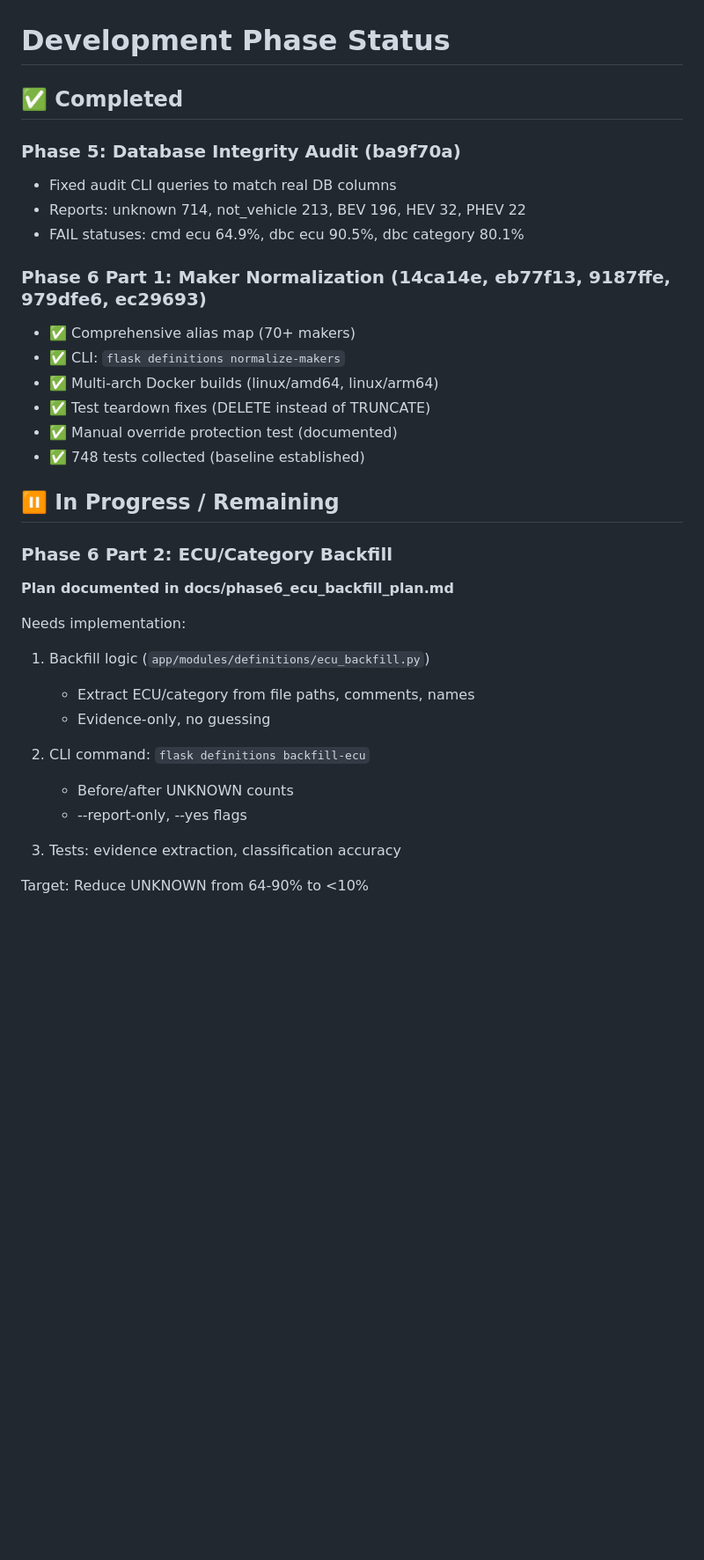
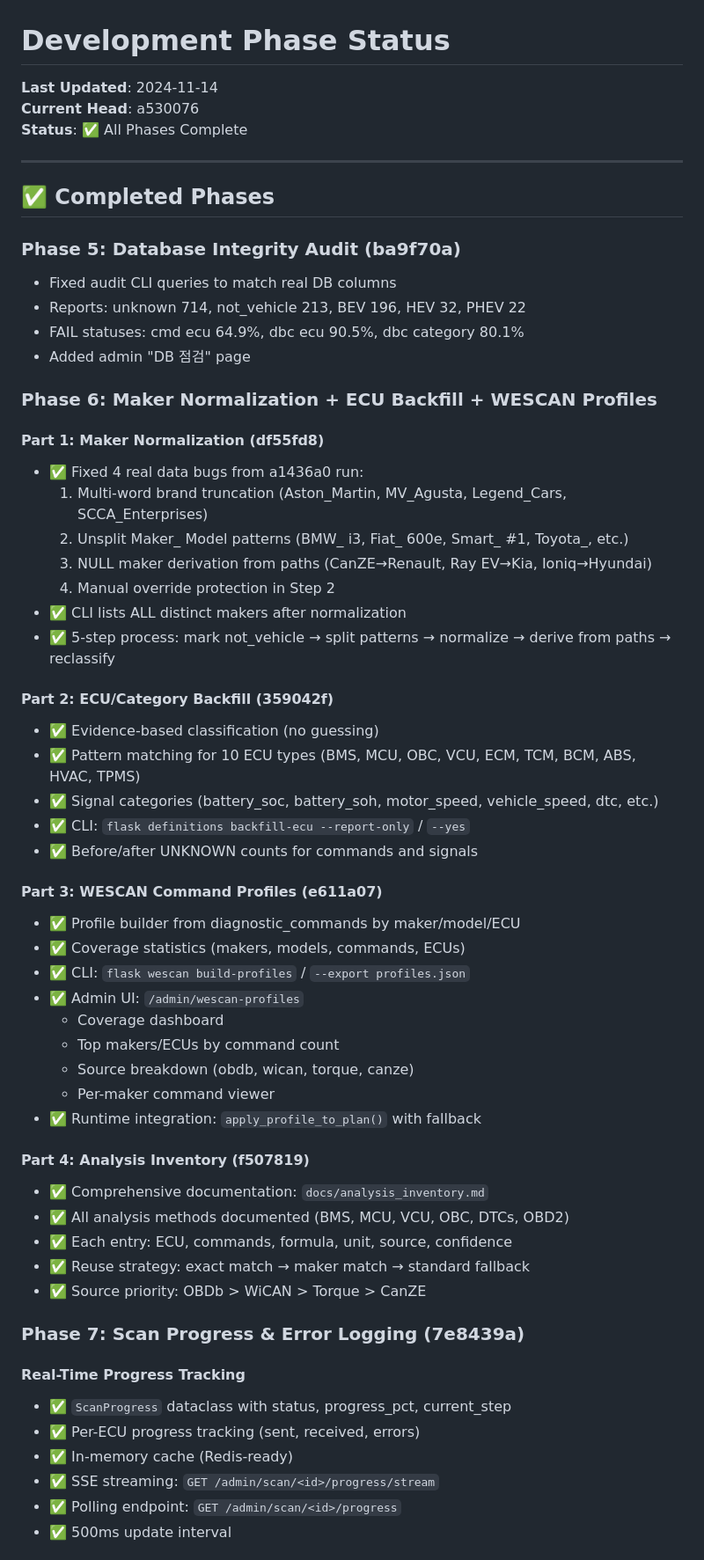
Before and after one commit to JTY9410/scantest, a Markdown page: PHASE_STATUS.md, the part around one of its changes. Shown at 88% size. Rendered like a GitHub page; blank space fills up the shorter version.

```diff
--- a/PHASE_STATUS.md
+++ b/PHASE_STATUS.md
@@ -1,35 +1,62 @@
 # Development Phase Status
 
-## ✅ Completed
+**Last Updated**: 2024-11-14
+**Current Head**: a530076
+**Status**: ✅ All Phases Complete
+
+---
+
+## ✅ Completed Phases
 
 ### Phase 5: Database Integrity Audit (ba9f70a)
 - Fixed audit CLI queries to match real DB columns
 - Reports: unknown 714, not_vehicle 213, BEV 196, HEV 32, PHEV 22
 - FAIL statuses: cmd ecu 64.9%, dbc ecu 90.5%, dbc category 80.1%
+- Added admin "DB 점검" page
 
-### Phase 6 Part 1: Maker Normalization (14ca14e, eb77f13, 9187ffe, 979dfe6, ec29693)
-- ✅ Comprehensive alias map (70+ makers)
-- ✅ CLI: `flask definitions normalize-makers`
-- ✅ Multi-arch Docker builds (linux/amd64, linux/arm64)
-- ✅ Test teardown fixes (DELETE instead of TRUNCATE)
-- ✅ Manual override protection test (documented)
-- ✅ 748 tests collected (baseline established)
+### Phase 6: Maker Normalization + ECU Backfill + WESCAN Profiles
 
-## ⏸️ In Progress / Remaining
+#### Part 1: Maker Normalization (df55fd8)
+- ✅ Fixed 4 real data bugs from a1436a0 run:
+  1. Multi-word brand truncation (Aston_Martin, MV_Agusta, Legend_Cars, SCCA_Enterprises)
+  2. Unsplit Maker_ Model patterns (BMW_ i3, Fiat_ 600e, Smart_ #1, Toyota_, etc.)
+  3. NULL maker derivation from paths (CanZE→Renault, Ray EV→Kia, Ioniq→Hyundai)
+  4. Manual override protection in Step 2
+- ✅ CLI lists ALL distinct makers after normalization
+- ✅ 5-step process: mark not_vehicle → split patterns → normalize → derive from paths → reclassify
 
-### Phase 6 Part 2: ECU/Category Backfill
-**Plan documented in docs/phase6_ecu_backfill_plan.md**
+#### Part 2: ECU/Category Backfill (359042f)
+- ✅ Evidence-based classification (no guessing)
+- ✅ Pattern matching for 10 ECU types (BMS, MCU, OBC, VCU, ECM, TCM, BCM, ABS, HVAC, TPMS)
+- ✅ Signal categories (battery_soc, battery_soh, motor_speed, vehicle_speed, dtc, etc.)
+- ✅ CLI: `flask definitions backfill-ecu --report-only` / `--yes`
+- ✅ Before/after UNKNOWN counts for commands and signals
 
-Needs implementation:
-1. Backfill logic (`app/modules/definitions/ecu_backfill.py`)
-   - Extract ECU/category from file paths, comments, names
-   - Evidence-only, no guessing
+#### Part 3: WESCAN Command Profiles (e611a07)
+- ✅ Profile builder from diagnostic_commands by maker/model/ECU
+- ✅ Coverage statistics (makers, models, commands, ECUs)
+- ✅ CLI: `flask wescan build-profiles` / `--export profiles.json`
+- ✅ Admin UI: `/admin/wescan-profiles`
+  - Coverage dashboard
+  - Top makers/ECUs by command count
+  - Source breakdown (obdb, wican, torque, canze)
+  - Per-maker command viewer
+- ✅ Runtime integration: `apply_profile_to_plan()` with fallback
 
-2. CLI command: `flask definitions backfill-ecu`
-   - Before/after UNKNOWN counts
-   - --report-only, --yes flags
+#### Part 4: Analysis Inventory (f507819)
+- ✅ Comprehensive documentation: `docs/analysis_inventory.md`
+- ✅ All analysis methods documented (BMS, MCU, VCU, OBC, DTCs, OBD2)
+- ✅ Each entry: ECU, commands, formula, unit, source, confidence
+- ✅ Reuse strategy: exact match → maker match → standard fallback
+- ✅ Source priority: OBDb > WiCAN > Torque > CanZE
 
-3. Tests: evidence extraction, classification accuracy
+### Phase 7: Scan Progress & Error Logging (7e8439a)
 
-Target: Reduce UNKNOWN from 64-90% to <10%
+#### Real-Time Progress Tracking
+- ✅ `ScanProgress` dataclass with status, progress_pct, current_step
+- ✅ Per-ECU progress tracking (sent, received, errors)
+- ✅ In-memory cache (Redis-ready)
+- ✅ SSE streaming: `GET /admin/scan/<id>/progress/stream`
+- ✅ Polling endpoint: `GET /admin/scan/<id>/progress`
+- ✅ 500ms update interval
 
```
Also changed, not shown: other parts of PHASE_STATUS.md (+76 -56 lines), COMPLETION_SUMMARY.md (added, +293 -0 lines).
